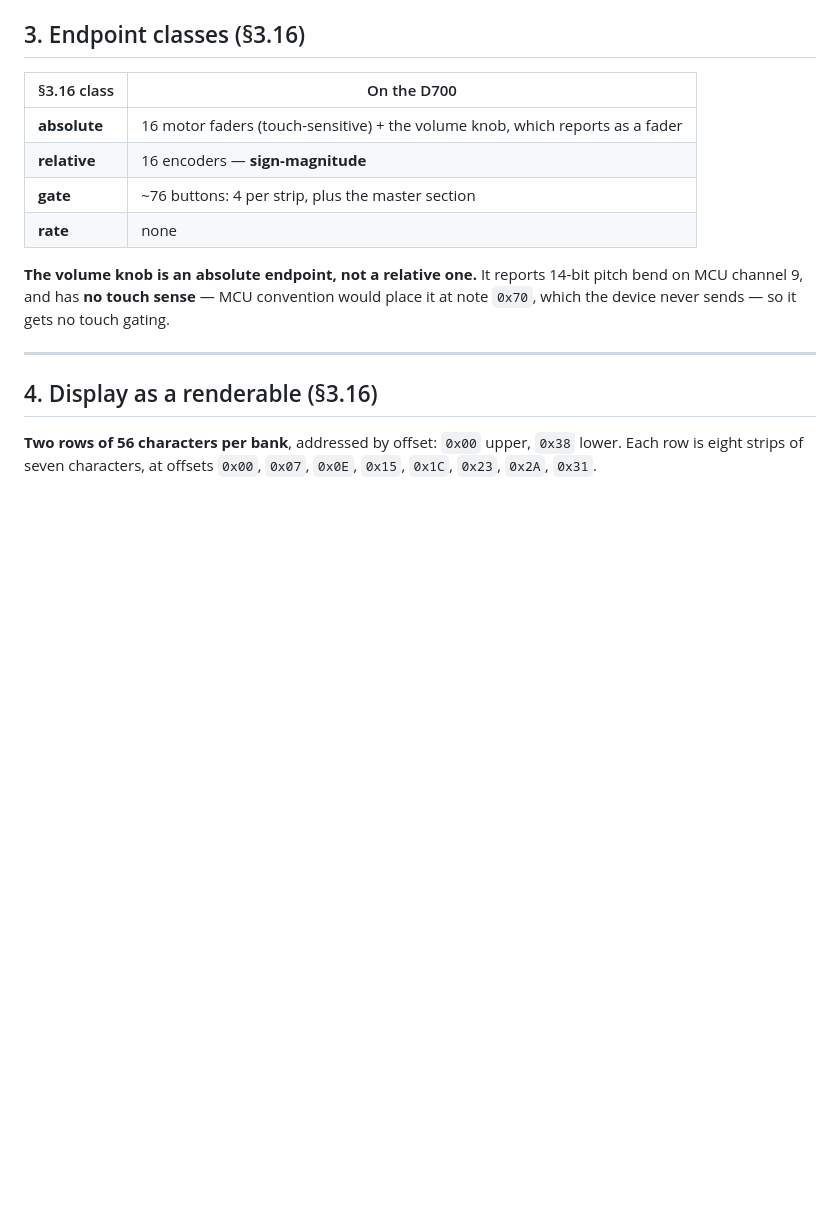
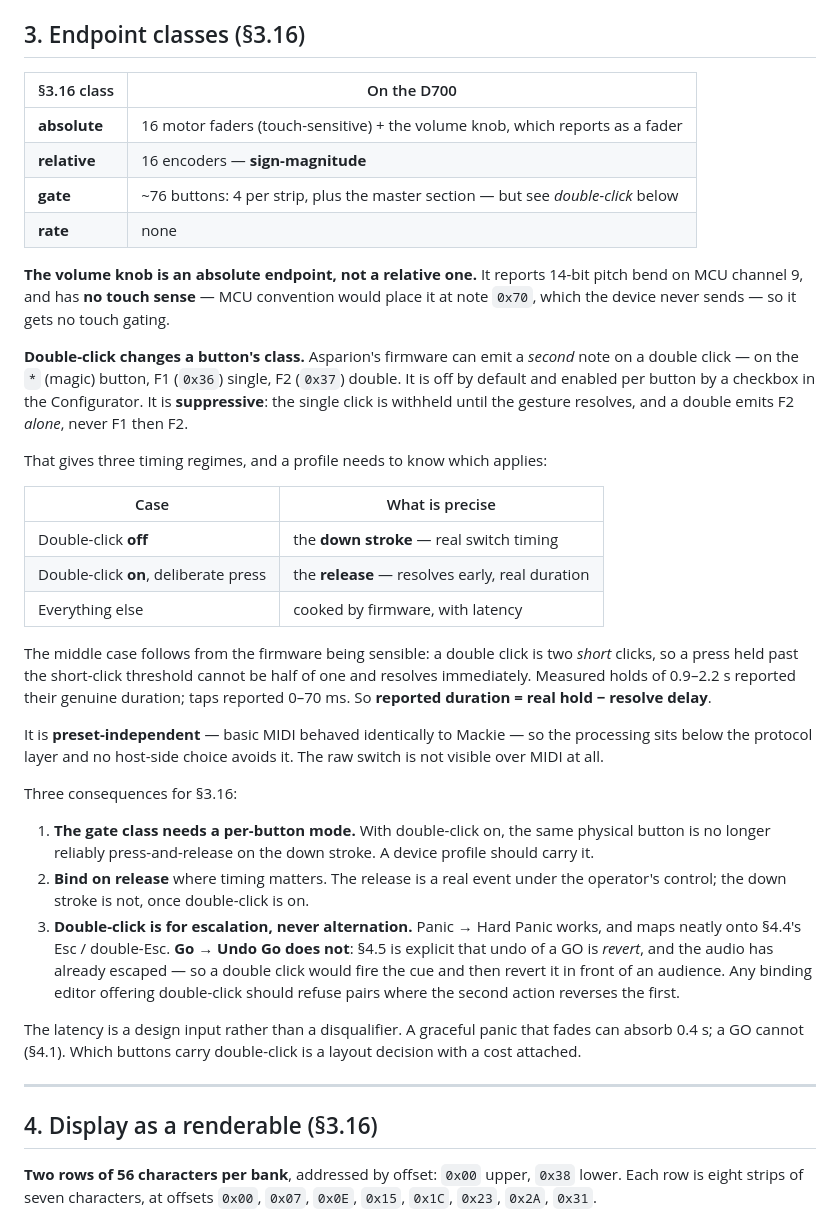
Before and after one commit to pob31/go.dot, a Markdown page: docs/godot-asparion-d700-protocol-0.1.md, the part around the change. GitHub-like rendering; blank space fills up the shorter version.

Commit message:
Double-click changes a button's endpoint class
Asparion's firmware can emit a second note on a double click -- F1 single, F2
double on the magic button. Off by default, enabled per button by a checkbox,
and suppressive: the single is withheld until the gesture resolves, and a
double emits F2 alone rather than F1 then F2.

That leaves three timing regimes. With it off, the down stroke is precise.
With it on, a deliberate press resolves early and the RELEASE is precise.
Everything else is cooked by the firmware and carries latency.

Preset-independent -- basic MIDI behaved identically to Mackie -- so it sits
below the protocol layer and no host-side choice avoids it.

Three consequences for 3.16: the gate class needs a per-button mode, since the
same physical button is no longer reliably press-and-release on the down
stroke; bind on release where timing matters; and double-click is for
escalation, never alternation.

That last one has teeth. Panic -> Hard Panic works and maps onto 4.4's Esc /
double-Esc. Go -> Undo Go does not: 4.5 is explicit that undo of a GO is
revert and the audio has already escaped, so a double click would fire the cue
and then revert it in front of an audience. A binding editor offering
double-click should refuse pairs where the second action reverses the first.

Co-Authored-By: Claude Opus 5 (1M context) <noreply@anthropic.com>

```diff
--- a/docs/godot-asparion-d700-protocol-0.1.md
+++ b/docs/godot-asparion-d700-protocol-0.1.md
@@ -158,13 +158,52 @@ still correct. Useful for bench work only.
 |---|---|
 | **absolute** | 16 motor faders (touch-sensitive) + the volume knob, which reports as a fader |
 | **relative** | 16 encoders — **sign-magnitude** |
-| **gate** | ~76 buttons: 4 per strip, plus the master section |
+| **gate** | ~76 buttons: 4 per strip, plus the master section — but see *double-click* below |
 | **rate** | none |
 
 **The volume knob is an absolute endpoint, not a relative one.** It reports
 14-bit pitch bend on MCU channel 9, and has **no touch sense** — MCU convention
 would place it at note `0x70`, which the device never sends — so it gets no touch
 gating.
+
+**Double-click changes a button's class.** Asparion's firmware can emit a *second* note on a
+double click — on the `*` (magic) button, F1 (`0x36`) single, F2 (`0x37`) double. It is off by
+default and enabled per button by a checkbox in the Configurator. It is **suppressive**: the
+single click is withheld until the gesture resolves, and a double emits F2 *alone*, never F1
+then F2.
+
+That gives three timing regimes, and a profile needs to know which applies:
+
+| Case | What is precise |
+| --- | --- |
+| Double-click **off** | the **down stroke** — real switch timing |
+| Double-click **on**, deliberate press | the **release** — resolves early, real duration |
+| Everything else | cooked by firmware, with latency |
+
+The middle case follows from the firmware being sensible: a double click is two *short* clicks,
+so a press held past the short-click threshold cannot be half of one and resolves immediately.
+Measured holds of 0.9–2.2 s reported their genuine duration; taps reported 0–70 ms. So
+**reported duration = real hold − resolve delay**.
+
+It is **preset-independent** — basic MIDI behaved identically to Mackie — so the processing sits
+below the protocol layer and no host-side choice avoids it. The raw switch is not visible over
+MIDI at all.
+
+Three consequences for §3.16:
+
+1. **The gate class needs a per-button mode.** With double-click on, the same physical button is
+   no longer reliably press-and-release on the down stroke. A device profile should carry it.
+2. **Bind on release** where timing matters. The release is a real event under the operator's
+   control; the down stroke is not, once double-click is on.
+3. **Double-click is for escalation, never alternation.** Panic → Hard Panic works, and maps
+   neatly onto §4.4's Esc / double-Esc. **Go → Undo Go does not**: §4.5 is explicit that undo of a
+   GO is *revert*, and the audio has already escaped — so a double click would fire the cue and
+   then revert it in front of an audience. Any binding editor offering double-click should refuse
+   pairs where the second action reverses the first.
+
+The latency is a design input rather than a disqualifier. A graceful panic that fades can absorb
+0.4 s; a GO cannot (§4.1). Which buttons carry double-click is a layout decision with a cost
+attached.
 
 ---
 
```
